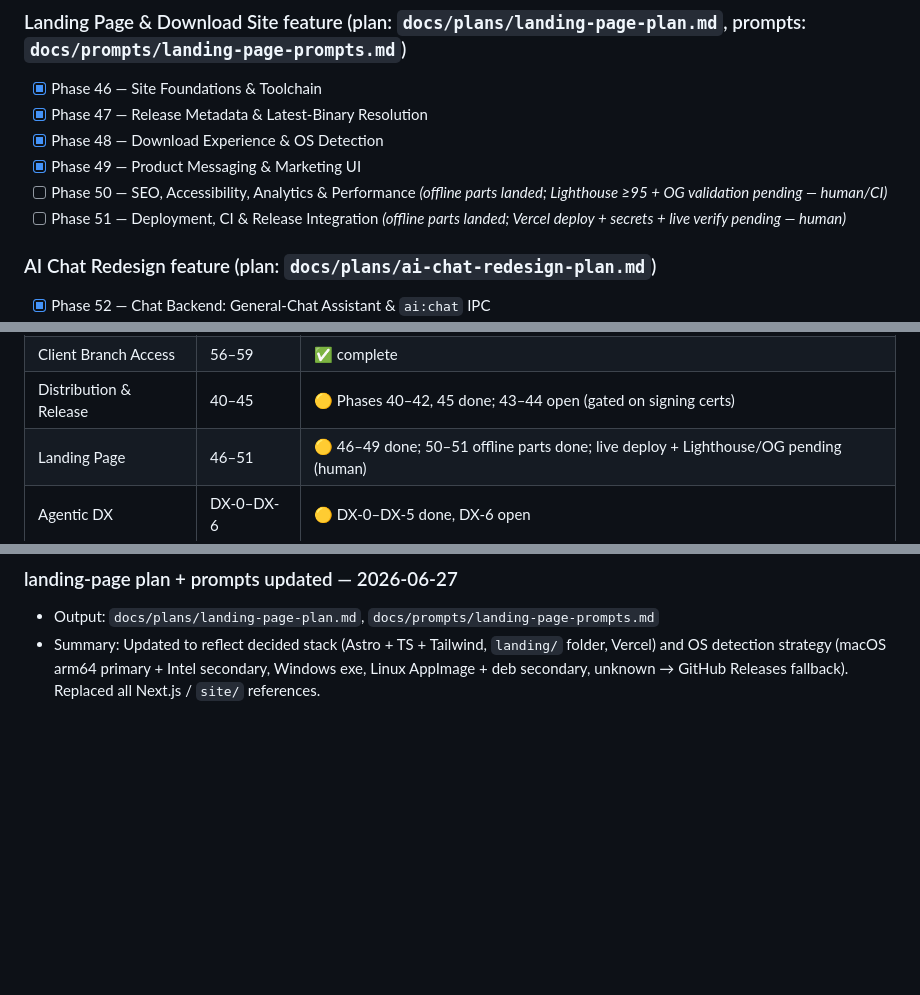
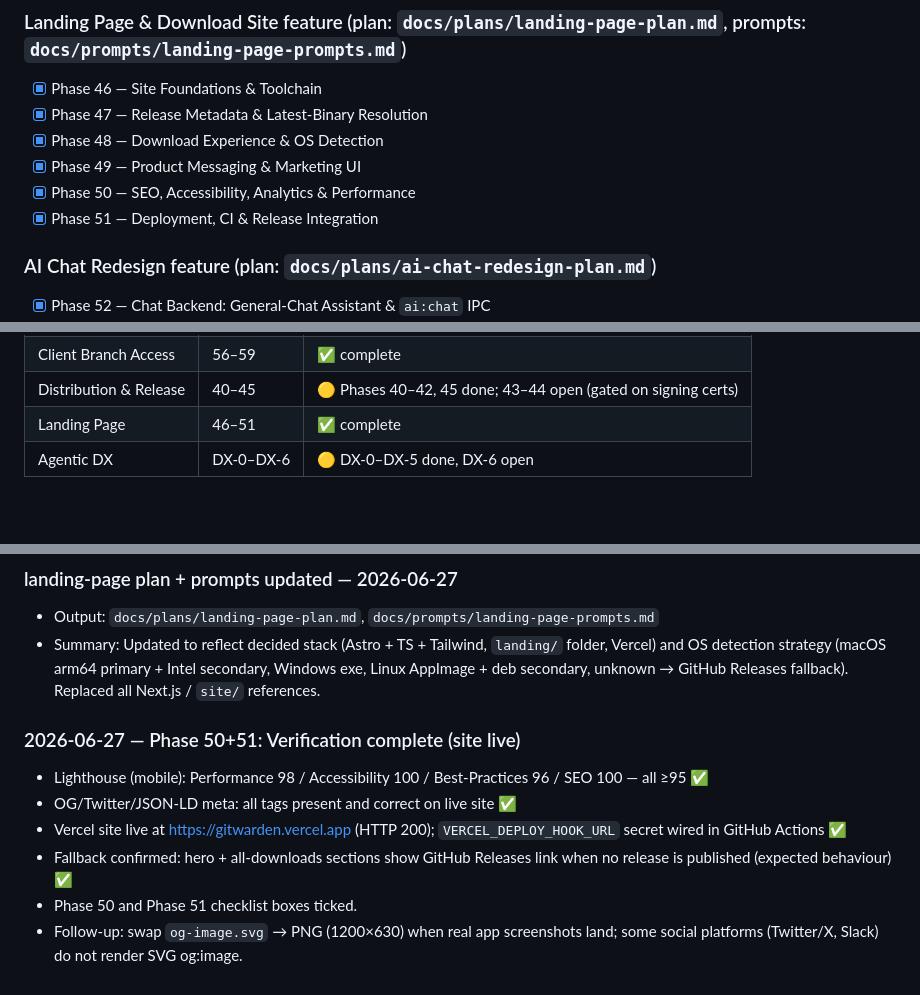
Before and after one commit to shchadyloTaras/gitwarden, a Markdown page: docs/progress-log.md, 3 parts joined by grey strips. Rendered like a GitHub page; blank space fills up the shorter version.

Commit message:
Phase 50+51: verification complete — site live at gitwarden.vercel.app
Lighthouse mobile: Performance 98 / Accessibility 100 / Best-Practices 96 / SEO 100.
Vercel deployed; VERCEL_DEPLOY_HOOK_URL secret wired; fallback confirmed.
Tick Phase 50 and Phase 51 checklist boxes; re-derive Feature Track Status (Landing ✅)
and AGENTS.md build-order view; update README Status section.

Co-Authored-By: Claude <noreply@anthropic.com>

```diff
--- a/docs/progress-log.md
+++ b/docs/progress-log.md
@@ -68,8 +68,8 @@ Project status and the per-phase build log. **Kept out of `CLAUDE.md` / `AGENTS.
 - [x] Phase 47 — Release Metadata & Latest-Binary Resolution
 - [x] Phase 48 — Download Experience & OS Detection
 - [x] Phase 49 — Product Messaging & Marketing UI
-- [ ] Phase 50 — SEO, Accessibility, Analytics & Performance _(offline parts landed; Lighthouse ≥95 + OG validation pending — human/CI)_
-- [ ] Phase 51 — Deployment, CI & Release Integration _(offline parts landed; Vercel deploy + secrets + live verify pending — human)_
+- [x] Phase 50 — SEO, Accessibility, Analytics & Performance
+- [x] Phase 51 — Deployment, CI & Release Integration
 
 ### AI Chat Redesign feature (plan: `docs/plans/ai-chat-redesign-plan.md`)
 
@@ -126,7 +126,7 @@ Project status and the per-phase build log. **Kept out of `CLAUDE.md` / `AGENTS.
 | Generative UI Blocks   | 60–62     | ✅ complete                                                   |
 | Client Branch Access   | 56–59     | ✅ complete                                                   |
 | Distribution & Release | 40–45     | 🟡 Phases 40–42, 45 done; 43–44 open (gated on signing certs) |
-| Landing Page           | 46–51     | 🟡 46–49 done; 50–51 offline parts done; live deploy + Lighthouse/OG pending (human) |
+| Landing Page           | 46–51     | ✅ complete                                                   |
 | Agentic DX             | DX-0–DX-6 | 🟡 DX-0–DX-5 done, DX-6 open                                  |
 
 ## Progress Log
@@ -843,3 +843,11 @@ Project status and the per-phase build log. **Kept out of `CLAUDE.md` / `AGENTS.
 
 - Output: `docs/plans/landing-page-plan.md`, `docs/prompts/landing-page-prompts.md`
 - Summary: Updated to reflect decided stack (Astro + TS + Tailwind, `landing/` folder, Vercel) and OS detection strategy (macOS arm64 primary + Intel secondary, Windows exe, Linux AppImage + deb secondary, unknown → GitHub Releases fallback). Replaced all Next.js / `site/` references.
+
+### 2026-06-27 — Phase 50+51: Verification complete (site live)
+- Lighthouse (mobile): Performance 98 / Accessibility 100 / Best-Practices 96 / SEO 100 — all ≥95 ✅
+- OG/Twitter/JSON-LD meta: all tags present and correct on live site ✅
+- Vercel site live at https://gitwarden.vercel.app (HTTP 200); `VERCEL_DEPLOY_HOOK_URL` secret wired in GitHub Actions ✅
+- Fallback confirmed: hero + all-downloads sections show GitHub Releases link when no release is published (expected behaviour) ✅
+- Phase 50 and Phase 51 checklist boxes ticked.
+- Follow-up: swap `og-image.svg` → PNG (1200×630) when real app screenshots land; some social platforms (Twitter/X, Slack) do not render SVG og:image.
```
Also changed, not shown: AGENTS.md (+1 -1 lines), README.md (+1 -1 lines).
